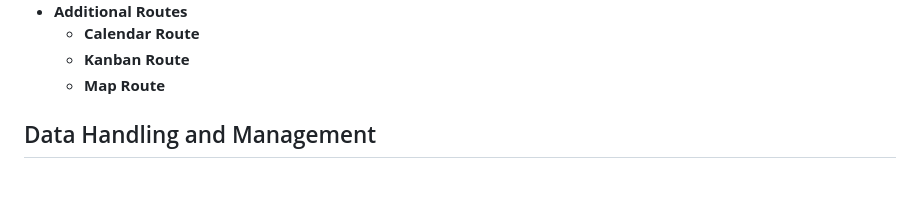
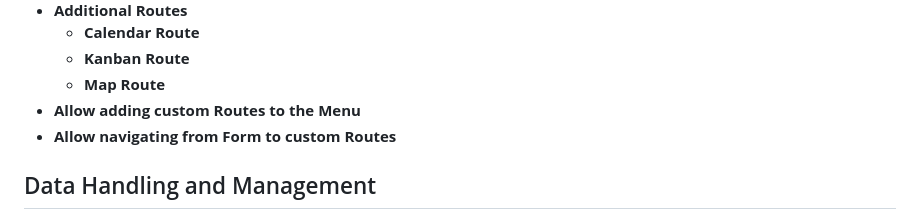
Before and after one commit to appreciated/vortex-crud, a Markdown page: README.md, the part around the change. Drawn GitHub-style; blank space fills up the shorter version.

Commit message:
README.md aktualisiert

```diff
--- a/README.md
+++ b/README.md
@@ -38,6 +38,8 @@ FlowCMS is not a replacement for Vaadin Flow but rather an extension that stream
   - **Calendar Route**
   - **Kanban Route**
   - **Map Route**
+- **Allow adding custom Routes to the Menu**
+- **Allow navigating from Form to custom Routes**
 
 ## Data Handling and Management
 FlowCMS uses an H2 database for development, managed by the custom class `FlowCmsEntityManagerService`. The `FlowCmsDatabaseSchemaValidator` ensures the database schema matches the HOCON configuration at startup.
```
